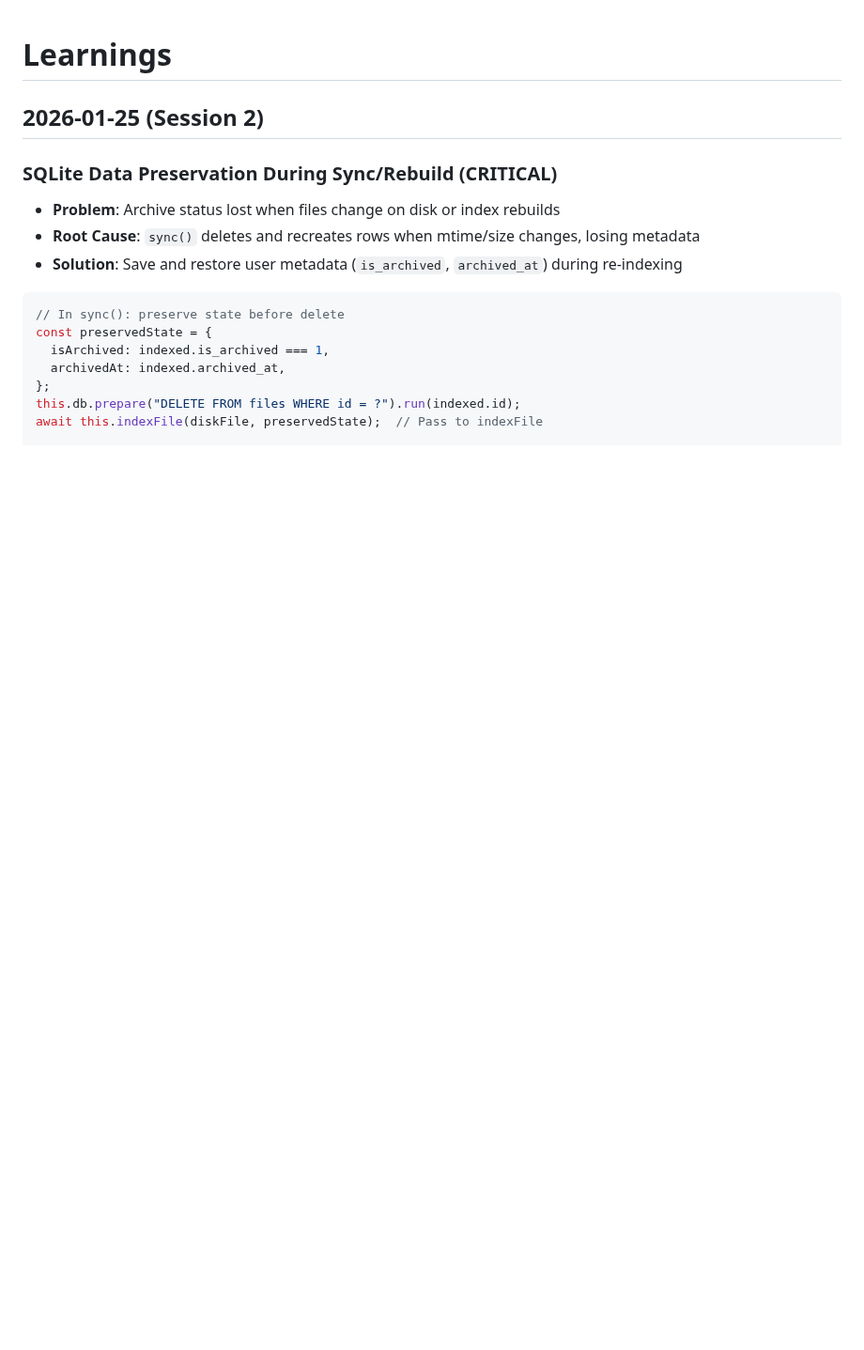
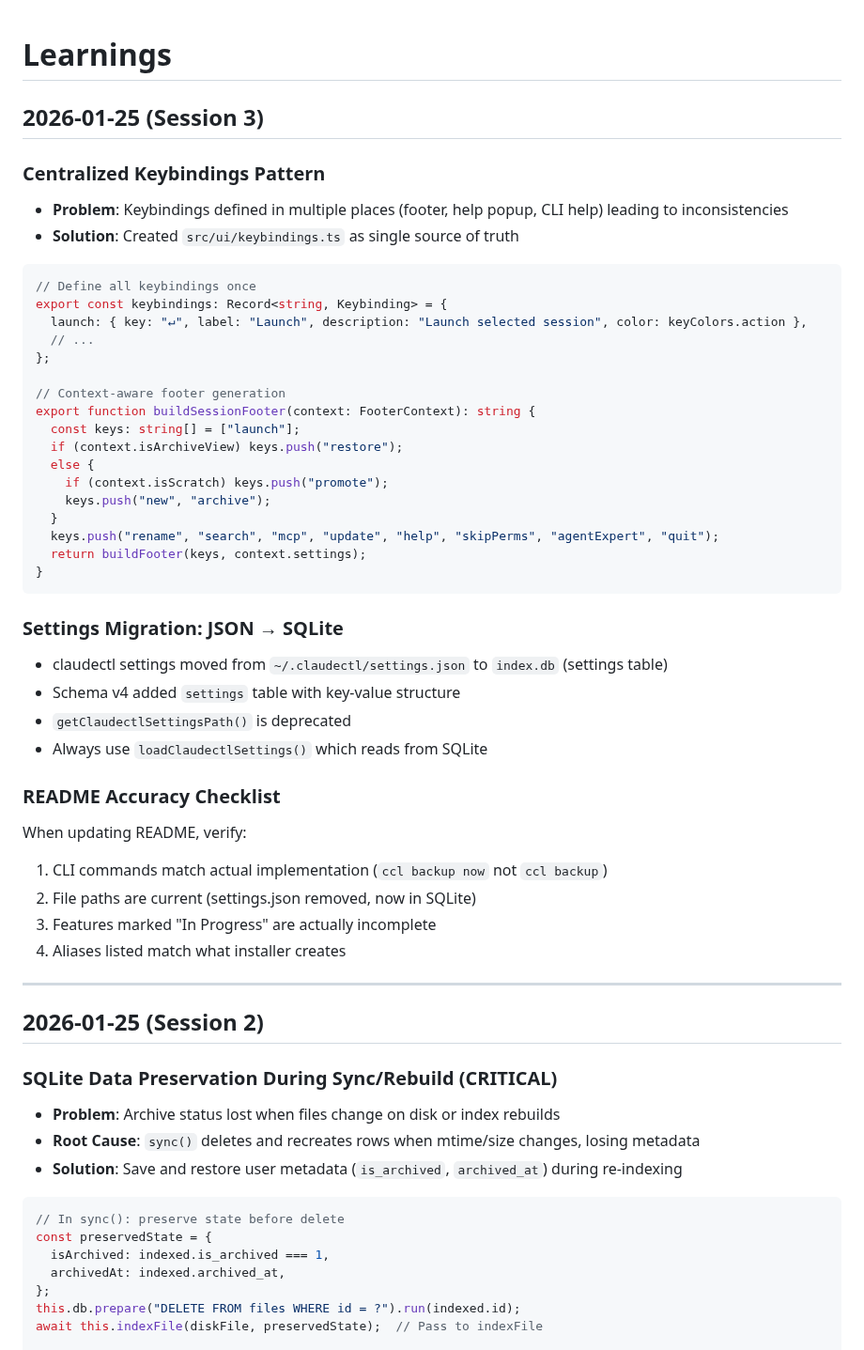
Before and after one commit to shootdaj/claudectl, a Markdown page: docs/LEARNINGS.md, the part around the change. Shown at 94% size. Drawn GitHub-style; blank space fills up the shorter version.

Commit message:
docs: Session wrap-up - keybindings centralization and README accuracy
Session 3 accomplishments:
- Created src/ui/keybindings.ts as single source of truth
- Added footer settings indicators (d:skip, x:expert)
- Added cclu alias for quick updates
- Comprehensive README update with all features
- Fixed README inaccuracies (settings.json → SQLite, backup command)
- Added "In Progress" section for incomplete features

Updated: PROGRESS.md, LEARNINGS.md, experts/ui.md

Co-Authored-By: Claude Opus 4.5 <noreply@anthropic.com>

````diff
--- a/docs/LEARNINGS.md
+++ b/docs/LEARNINGS.md
@@ -1,4 +1,45 @@
 # Learnings
+
+## 2026-01-25 (Session 3)
+
+### Centralized Keybindings Pattern
+- **Problem**: Keybindings defined in multiple places (footer, help popup, CLI help) leading to inconsistencies
+- **Solution**: Created `src/ui/keybindings.ts` as single source of truth
+
+```typescript
+// Define all keybindings once
+export const keybindings: Record<string, Keybinding> = {
+  launch: { key: "↵", label: "Launch", description: "Launch selected session", color: keyColors.action },
+  // ...
+};
+
+// Context-aware footer generation
+export function buildSessionFooter(context: FooterContext): string {
+  const keys: string[] = ["launch"];
+  if (context.isArchiveView) keys.push("restore");
+  else {
+    if (context.isScratch) keys.push("promote");
+    keys.push("new", "archive");
+  }
+  keys.push("rename", "search", "mcp", "update", "help", "skipPerms", "agentExpert", "quit");
+  return buildFooter(keys, context.settings);
+}
+```
+
+### Settings Migration: JSON → SQLite
+- claudectl settings moved from `~/.claudectl/settings.json` to `index.db` (settings table)
+- Schema v4 added `settings` table with key-value structure
+- `getClaudectlSettingsPath()` is deprecated
+- Always use `loadClaudectlSettings()` which reads from SQLite
+
+### README Accuracy Checklist
+When updating README, verify:
+1. CLI commands match actual implementation (`ccl backup now` not `ccl backup`)
+2. File paths are current (settings.json removed, now in SQLite)
+3. Features marked "In Progress" are actually incomplete
+4. Aliases listed match what installer creates
+
+---
 
 ## 2026-01-25 (Session 2)
 
````
Also changed, not shown: docs/PROGRESS.md (+5 -0 lines), experts/ui.md (+8 -3 lines).
